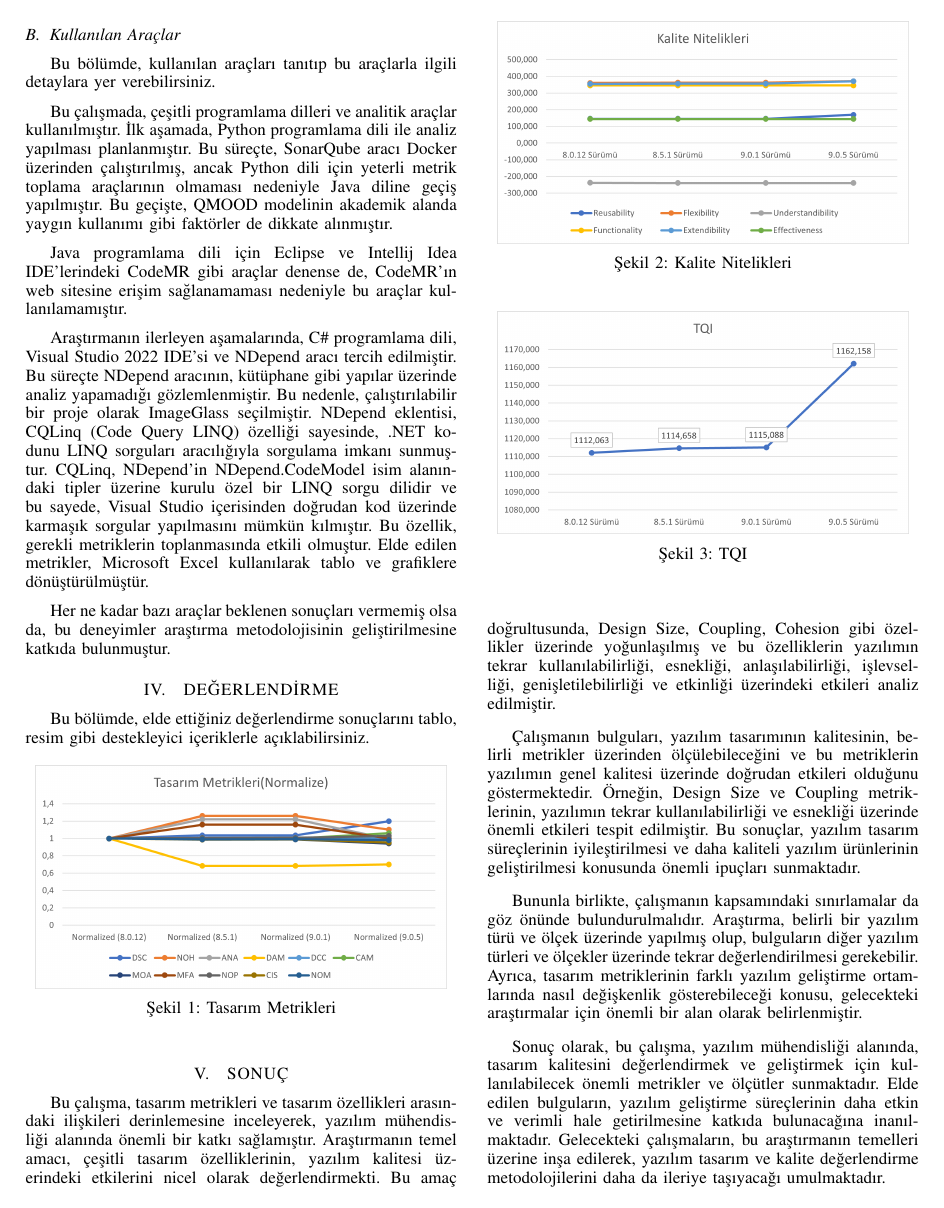
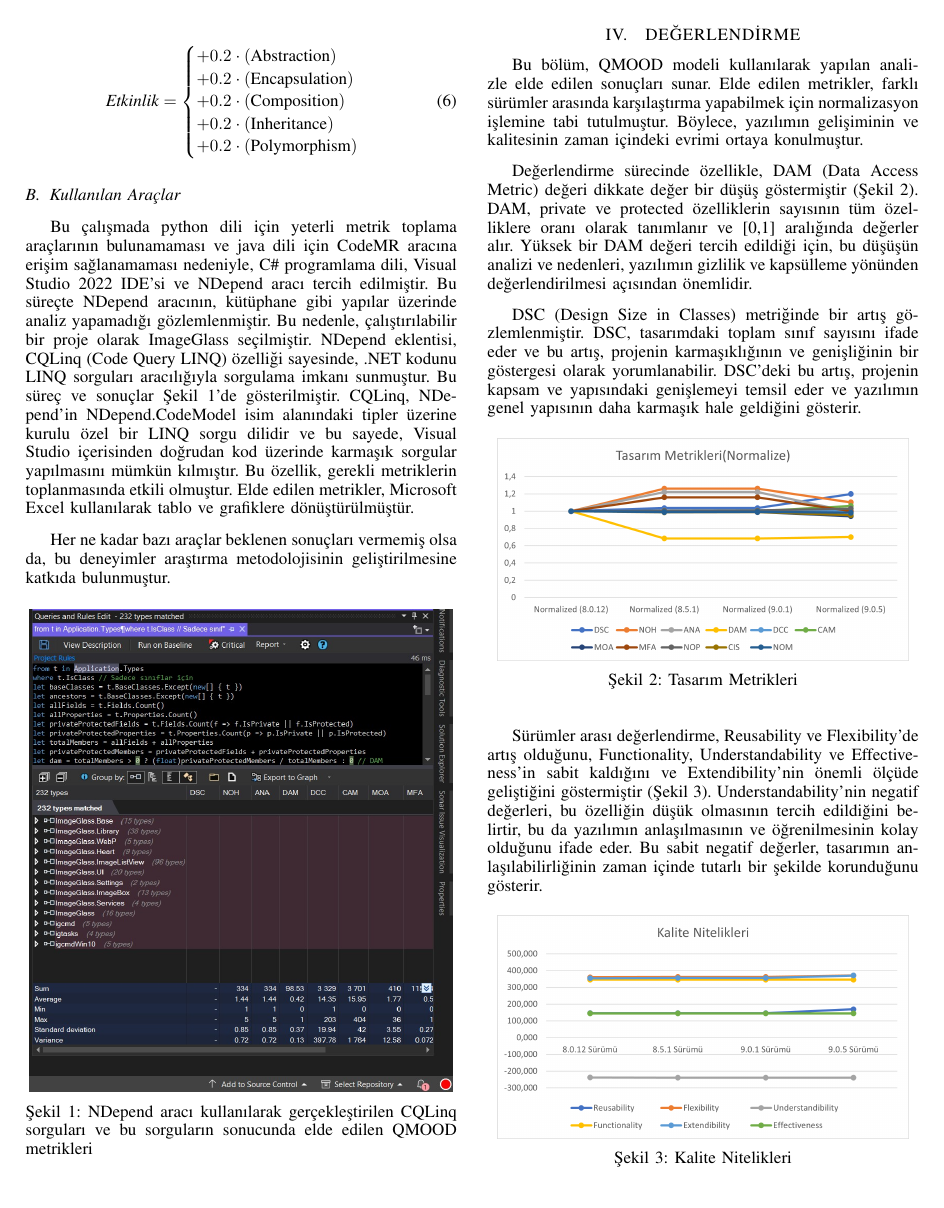
Before and after one commit to MucahitZengin/SoftwareMetricsProject, a LaTeX paper (YZM 4219 - Proje Rapor Formatı/main.tex): page 3 of 4. Compiled offline with pdfLaTeX.

Commit message:
3- Bi eksik yoksa tamamdır

```diff
--- a/YZM 4219 - Proje Rapor Formatı/main.tex
+++ b/YZM 4219 - Proje Rapor Formatı/main.tex
@@ -561,30 +565,36 @@ Bu metrikler ve karşılık gelen tasarım özellikleri Tablo \ref{table:1}'de g
 \end{equation}
 
 \subsection{Kullanılan Araçlar}
-
-Bu bölümde, kullanılan araçları tanıtıp bu araçlarla ilgili detaylara yer verebilirsiniz.
-
-Bu çalışmada, çeşitli programlama dilleri ve analitik araçlar kullanılmıştır. İlk aşamada, Python programlama dili ile analiz yapılması planlanmıştır. Bu süreçte, SonarQube aracı Docker üzerinden çalıştırılmış, ancak Python dili için yeterli metrik toplama araçlarının olmaması nedeniyle Java diline geçiş yapılmıştır. Bu geçişte, QMOOD modelinin akademik alanda yaygın kullanımı gibi faktörler de dikkate alınmıştır.
-
-Java programlama dili için Eclipse ve Intellij Idea IDE'lerindeki CodeMR gibi araçlar denense de, CodeMR'ın web sitesine erişim sağlanamaması nedeniyle bu araçlar kullanılamamıştır.
-
-Araştırmanın ilerleyen aşamalarında, C\# programlama dili, Visual Studio 2022 IDE'si ve NDepend aracı tercih edilmiştir. Bu süreçte NDepend aracının, kütüphane gibi yapılar üzerinde analiz yapamadığı gözlemlenmiştir. Bu nedenle, çalıştırılabilir bir proje olarak ImageGlass seçilmiştir. NDepend eklentisi, CQLinq (Code Query LINQ) özelliği sayesinde, .NET kodunu LINQ sorguları aracılığıyla sorgulama imkanı sunmuştur. CQLinq, NDepend'in NDepend.CodeModel isim alanındaki tipler üzerine kurulu özel bir LINQ sorgu dilidir ve bu sayede, Visual Studio içerisinden doğrudan kod üzerinde karmaşık sorgular yapılmasını mümkün kılmıştır. Bu özellik, gerekli metriklerin toplanmasında etkili olmuştur. Elde edilen metrikler, Microsoft Excel kullanılarak tablo ve grafiklere dönüştürülmüştür.
+Bu çalışmada python dili için yeterli metrik toplama araçlarının bulunamaması ve java dili için CodeMR aracına erişim sağlanamaması nedeniyle, C\# programlama dili, Visual Studio 2022 IDE'si ve NDepend aracı tercih edilmiştir. Bu süreçte NDepend aracının, kütüphane gibi yapılar üzerinde analiz yapamadığı gözlemlenmiştir. Bu nedenle, çalıştırılabilir bir proje olarak ImageGlass seçilmiştir. NDepend eklentisi, CQLinq (Code Query LINQ) özelliği sayesinde, .NET kodunu LINQ sorguları aracılığıyla sorgulama imkanı sunmuştur. Bu süreç ve sonuçlar Şekil \ref{sekil1}'de gösterilmiştir. CQLinq, NDepend'in NDepend.CodeModel isim alanındaki tipler üzerine kurulu özel bir LINQ sorgu dilidir ve bu sayede, Visual Studio içerisinden doğrudan kod üzerinde karmaşık sorgular yapılmasını mümkün kılmıştır. Bu özellik, gerekli metriklerin toplanmasında etkili olmuştur. Elde edilen metrikler, Microsoft Excel kullanılarak tablo ve grafiklere dönüştürülmüştür.
 
 Her ne kadar bazı araçlar beklenen sonuçları vermemiş olsa da, bu deneyimler araştırma metodolojisinin geliştirilmesine katkıda bulunmuştur.
 
+\begin{figure}[h]
+	\centering
+	\includegraphics[scale=0.5]{ndepend.jpg}
+	\caption{NDepend aracı kullanılarak gerçekleştirilen CQLinq sorguları ve bu sorguların sonucunda elde edilen QMOOD metrikleri}
+	\label{sekil1}
+\end{figure}
+
 \section{DEĞERLENDİRME}
-Bu bölümde, elde ettiğiniz değerlendirme sonuçlarını tablo, resim gibi destekleyici içeriklerle açıklabilirsiniz.
+Bu bölüm, QMOOD modeli kullanılarak yapılan analizle elde edilen sonuçları sunar. Elde edilen metrikler, farklı sürümler arasında karşılaştırma yapabilmek için normalizasyon işlemine tabi tutulmuştur. Böylece, yazılımın gelişiminin ve kalitesinin zaman içindeki evrimi ortaya konulmuştur.
+
+Değerlendirme sürecinde özellikle, DAM (Data Access Metric) değeri dikkate değer bir düşüş göstermiştir (Şekil \ref{sekil2}). DAM, private ve protected özelliklerin sayısının tüm özelliklere oranı olarak tanımlanır ve [0,1] aralığında değerler alır. Yüksek bir DAM değeri tercih edildiği için, bu düşüşün analizi ve nedenleri, yazılımın gizlilik ve kapsülleme yönünden değerlendirilmesi açısından önemlidir.
+
+DSC (Design Size in Classes) metriğinde bir artış gözlemlenmiştir. DSC, tasarımdaki toplam sınıf sayısını ifade eder ve bu artış, projenin karmaşıklığının ve genişliğinin bir göstergesi olarak yorumlanabilir. DSC'deki bu artış, projenin kapsam ve yapısındaki genişlemeyi temsil eder ve yazılımın genel yapısının daha karmaşık hale geldiğini gösterir.
 
 \begin{figure}[h]
 	\centering
 	\includegraphics[scale=0.6]{metrik.png}
 	\caption{Tasarım Metrikleri}
-	\label{sekil1}
+	\label{sekil2}
 \end{figure}
+
+Sürümler arası değerlendirme, Reusability ve Flexibility'de artış olduğunu, Functionality, Understandability ve Effectiveness'in sabit kaldığını ve Extendibility'nin önemli ölçüde geliştiğini göstermiştir (Şekil \ref{sekil3}). Understandability'nin negatif değerleri, bu özelliğin düşük olmasının tercih edildiğini belirtir, bu da yazılımın anlaşılmasının ve öğrenilmesinin kolay olduğunu ifade eder. Bu sabit negatif değerler, tasarımın anlaşılabilirliğinin zaman içinde tutarlı bir şekilde korunduğunu gösterir.
 
 \begin{figure}[h]
 	\centering
 	\includegraphics[scale=0.6]{nitelik.png}
 	\caption{Kalite Nitelikleri}
-	\label{sekil2}
+	\label{sekil3}
 \end{figure}
@@ -593,5 +605,5 @@ Bu bölümde, elde ettiğiniz değerlendirme sonuçlarını tablo, resim gibi de
 	\centering
 	\includegraphics[scale=0.6]{tqi.png}
 	\caption{TQI}
-	\label{sekil3}
+	\label{sekil4}
 \end{figure}
@@ -598,10 +612,9 @@ Bu bölümde, elde ettiğiniz değerlendirme sonuçlarını tablo, resim gibi de
 
 \section{SONUÇ}
 
-Bu çalışma, tasarım metrikleri ve tasarım özellikleri arasındaki ilişkileri derinlemesine inceleyerek, yazılım mühendisliği alanında önemli bir katkı sağlamıştır. Araştırmanın temel amacı, çeşitli tasarım özelliklerinin, yazılım kalitesi üzerindeki etkilerini nicel olarak değerlendirmekti. Bu amaç doğrultusunda, Design Size, Coupling, Cohesion gibi özellikler üzerinde yoğunlaşılmış ve bu özelliklerin yazılımın tekrar kullanılabilirliği, esnekliği, anlaşılabilirliği, işlevselliği, genişletilebilirliği ve etkinliği üzerindeki etkileri analiz edilmiştir.
+Araştırmanın temel amacı, çeşitli tasarım özelliklerinin, yazılım kalitesi üzerindeki etkilerini nicel olarak değerlendirmekti. Bu amaç doğrultusunda, Design Size, Coupling, Cohesion gibi özellikler üzerinde yoğunlaşılmış ve bu özelliklerin yazılımın tekrar kullanılabilirliği, esnekliği, anlaşılabilirliği, işlevselliği, genişletilebilirliği ve etkinliği üzerindeki etkileri analiz edilmiştir.
 
 Çalışmanın bulguları, yazılım tasarımının kalitesinin, belirli metrikler üzerinden ölçülebileceğini ve bu metriklerin yazılımın genel kalitesi üzerinde doğrudan etkileri olduğunu göstermektedir. Örneğin, Design Size ve Coupling metriklerinin, yazılımın tekrar kullanılabilirliği ve esnekliği üzerinde önemli etkileri tespit edilmiştir. Bu sonuçlar, yazılım tasarım süreçlerinin iyileştirilmesi ve daha kaliteli yazılım ürünlerinin geliştirilmesi konusunda önemli ipuçları sunmaktadır.
 
 Bununla birlikte, çalışmanın kapsamındaki sınırlamalar da göz önünde bulundurulmalıdır. Araştırma, belirli bir yazılım türü ve ölçek üzerinde yapılmış olup, bulguların diğer yazılım türleri ve ölçekler üzerinde tekrar değerlendirilmesi gerekebilir. Ayrıca, tasarım metriklerinin farklı yazılım geliştirme ortamlarında nasıl değişkenlik gösterebileceği konusu, gelecekteki araştırmalar için önemli bir alan olarak belirlenmiştir.
 
-Sonuç olarak, bu çalışma, yazılım mühendisliği alanında, tasarım kalitesini değerlendirmek ve geliştirmek için kullanılabilecek önemli metrikler ve ölçütler sunmaktadır. Elde edilen bulguların, yazılım geliştirme süreçlerinin daha etkin ve verimli hale getirilmesine katkıda bulunacağına inanılmaktadır. Gelecekteki çalışmaların, bu araştırmanın temelleri üzerine inşa edilerek, yazılım tasarım ve kalite değerlendirme metodolojilerini daha da ileriye taşıyacağı umulmaktadır.
```
Also changed, not shown: YZM 4219 - Proje Rapor Formatı/main.pdf, YZM 4219 - Proje Rapor Formatı/main.tex (16 more changed lines), 3 other files.
